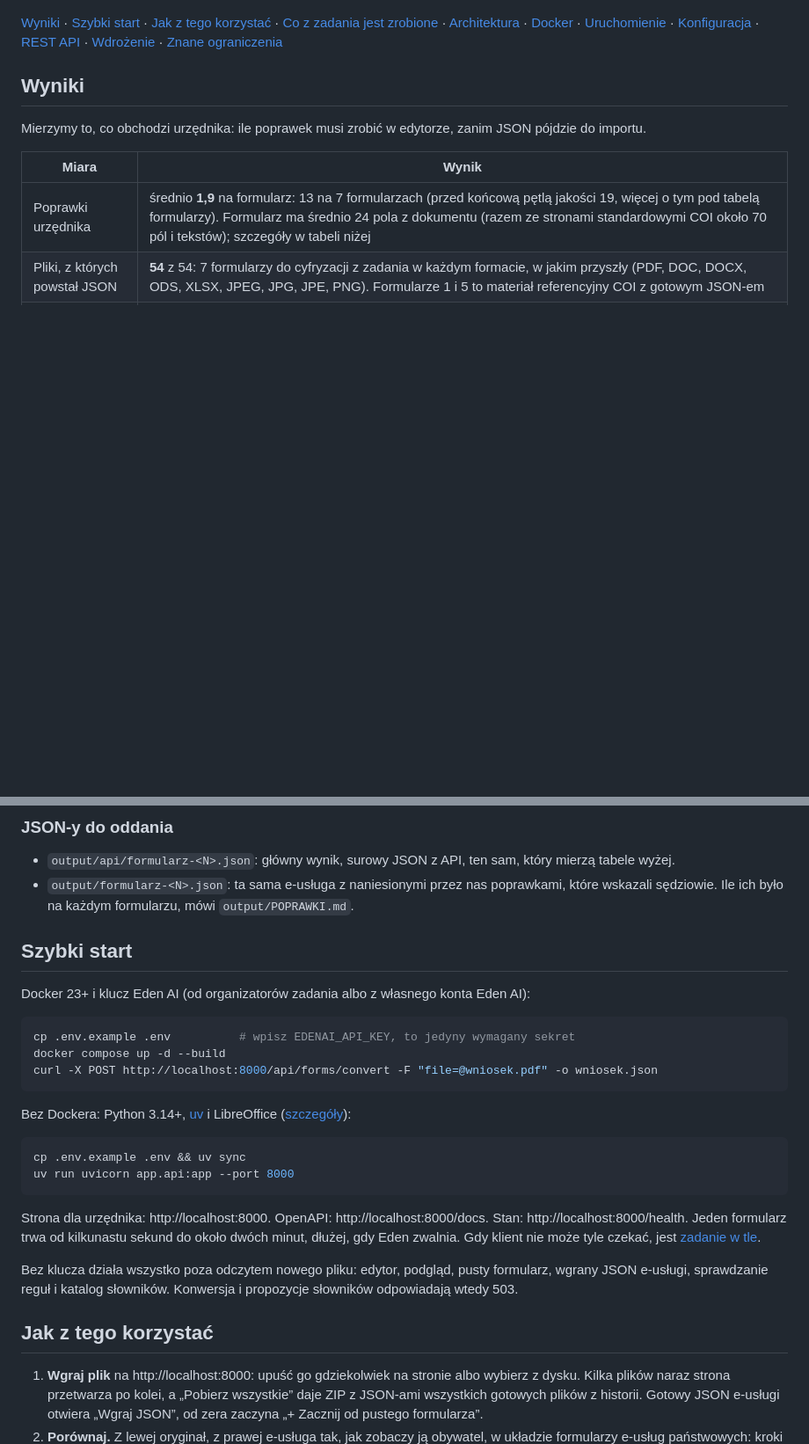
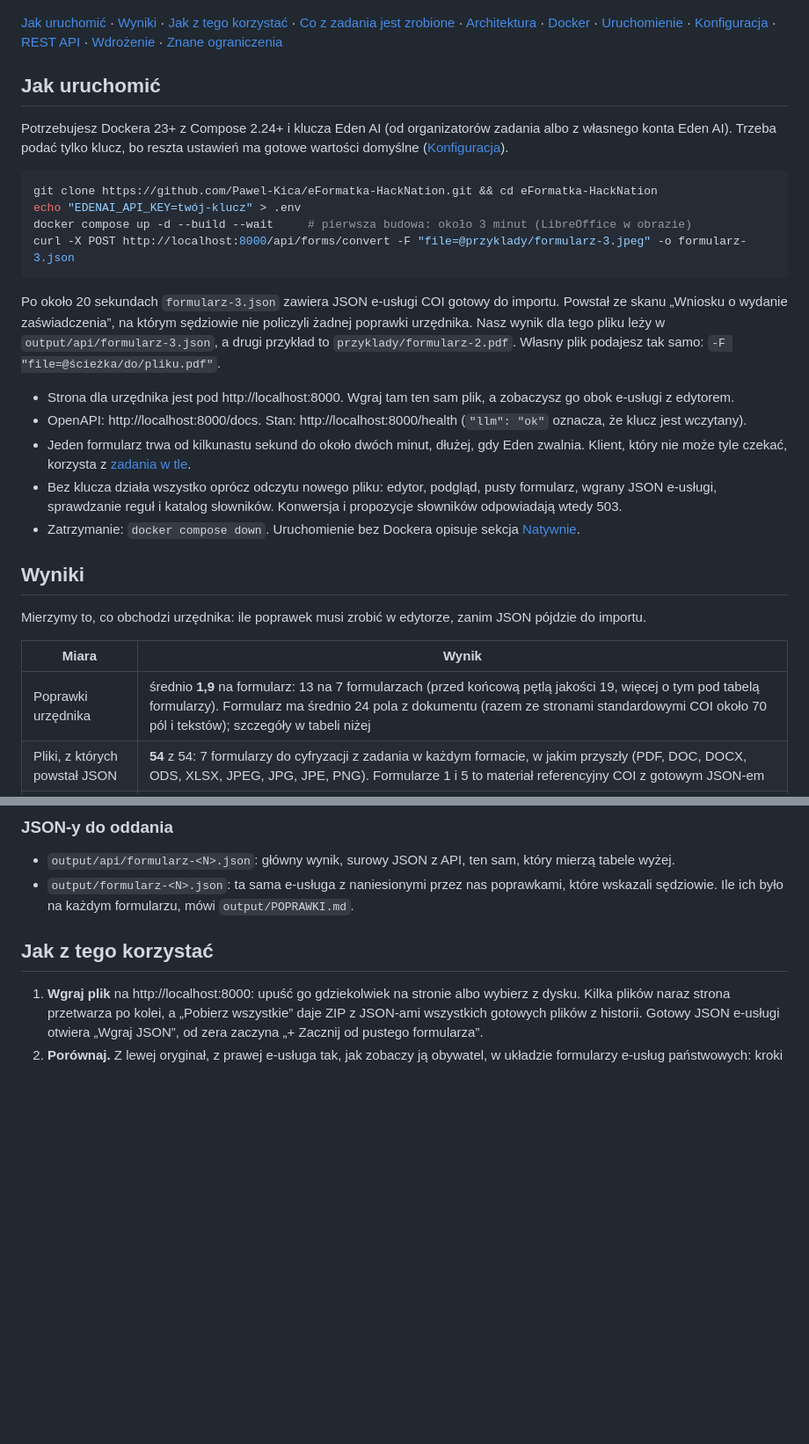
Before and after one commit to Pawel-Kica/coi-formularze, a Markdown page: README.md, 2 parts joined by grey strips. Shown at 88% size. GitHub-like rendering; blank space fills up the shorter version.

Commit message:
README opens with 'Jak uruchomić': Eden key in .env, docker compose up --wait, curl on przyklady/formularz-3.jpeg (the best-scored file, 0 clerk corrections); samples in przyklady/, every README curl uses them

````diff
--- a/README.md
+++ b/README.md
@@ -8,7 +8,26 @@ Wgrywasz pusty formularz urzędowy w dowolnym formacie (PDF, skan JPG/PNG, DOC,
 
 ![Schemat: plik → odczyt stron → plan z cytatami → kod buduje i sprawdza JSON COI → urzędnik poprawia w przeglądarce](docs/img/prosty.png)
 
-[Wyniki](#wyniki) · [Szybki start](#szybki-start) · [Jak z tego korzystać](#jak-z-tego-korzystać) · [Co z zadania jest zrobione](#co-z-zadania-jest-zrobione) · [Architektura](#architektura) · [Docker](#budowanie-obrazu-docker) · [Uruchomienie](#uruchomienie-aplikacji) · [Konfiguracja](#konfiguracja) · [REST API](#rest-api) · [Wdrożenie](#wdrożenie) · [Znane ograniczenia](#znane-ograniczenia)
+[Jak uruchomić](#jak-uruchomić) · [Wyniki](#wyniki) · [Jak z tego korzystać](#jak-z-tego-korzystać) · [Co z zadania jest zrobione](#co-z-zadania-jest-zrobione) · [Architektura](#architektura) · [Docker](#budowanie-obrazu-docker) · [Uruchomienie](#uruchomienie-aplikacji) · [Konfiguracja](#konfiguracja) · [REST API](#rest-api) · [Wdrożenie](#wdrożenie) · [Znane ograniczenia](#znane-ograniczenia)
+
+## Jak uruchomić
+
+Potrzebujesz Dockera 23+ z Compose 2.24+ i klucza Eden AI (od organizatorów zadania albo z własnego konta Eden AI). Trzeba podać tylko klucz, bo reszta ustawień ma gotowe wartości domyślne ([Konfiguracja](#konfiguracja)).
+
+```bash
+git clone https://github.com/Pawel-Kica/eFormatka-HackNation.git && cd eFormatka-HackNation
+echo "EDENAI_API_KEY=twój-klucz" > .env
+docker compose up -d --build --wait     # pierwsza budowa: około 3 minut (LibreOffice w obrazie)
+curl -X POST http://localhost:8000/api/forms/convert -F "file=@przyklady/formularz-3.jpeg" -o formularz-3.json
+```
+
+Po około 20 sekundach `formularz-3.json` zawiera JSON e-usługi COI gotowy do importu. Powstał ze skanu „Wniosku o wydanie zaświadczenia”, na którym sędziowie nie policzyli żadnej poprawki urzędnika. Nasz wynik dla tego pliku leży w `output/api/formularz-3.json`, a drugi przykład to `przyklady/formularz-2.pdf`. Własny plik podajesz tak samo: `-F "file=@ścieżka/do/pliku.pdf"`.
+
+- Strona dla urzędnika jest pod http://localhost:8000. Wgraj tam ten sam plik, a zobaczysz go obok e-usługi z edytorem.
+- OpenAPI: http://localhost:8000/docs. Stan: http://localhost:8000/health (`"llm": "ok"` oznacza, że klucz jest wczytany).
+- Jeden formularz trwa od kilkunastu sekund do około dwóch minut, dłużej, gdy Eden zwalnia. Klient, który nie może tyle czekać, korzysta z [zadania w tle](#zadanie-w-tle).
+- Bez klucza działa wszystko oprócz odczytu nowego pliku: edytor, podgląd, pusty formularz, wgrany JSON e-usługi, sprawdzanie reguł i katalog słowników. Konwersja i propozycje słowników odpowiadają wtedy 503.
+- Zatrzymanie: `docker compose down`. Uruchomienie bez Dockera opisuje sekcja [Natywnie](#natywnie-macos-linux).
 
 ## Wyniki
 
@@ -73,27 +92,6 @@ Trzy dokumenty: formularz 3 PDF (1 strona), formularz 7 JPG (skan, 2 strony) i f
 
 - `output/api/formularz-<N>.json`: główny wynik, surowy JSON z API, ten sam, który mierzą tabele wyżej.
 - `output/formularz-<N>.json`: ta sama e-usługa z naniesionymi przez nas poprawkami, które wskazali sędziowie. Ile ich było na każdym formularzu, mówi `output/POPRAWKI.md`.
-
-## Szybki start
-
-Docker 23+ i klucz Eden AI (od organizatorów zadania albo z własnego konta Eden AI):
-
-```bash
-cp .env.example .env          # wpisz EDENAI_API_KEY, to jedyny wymagany sekret
-docker compose up -d --build
-curl -X POST http://localhost:8000/api/forms/convert -F "file=@wniosek.pdf" -o wniosek.json
-```
-
-Bez Dockera: Python 3.14+, [uv](https://docs.astral.sh/uv/) i LibreOffice ([szczegóły](#natywnie-macos-linux)):
-
-```bash
-cp .env.example .env && uv sync
-uv run uvicorn app.api:app --port 8000
-```
-
-Strona dla urzędnika: http://localhost:8000. OpenAPI: http://localhost:8000/docs. Stan: http://localhost:8000/health. Jeden formularz trwa od kilkunastu sekund do około dwóch minut, dłużej, gdy Eden zwalnia. Gdy klient nie może tyle czekać, jest [zadanie w tle](#zadanie-w-tle).
-
-Bez klucza działa wszystko poza odczytem nowego pliku: edytor, podgląd, pusty formularz, wgrany JSON e-usługi, sprawdzanie reguł i katalog słowników. Konwersja i propozycje słowników odpowiadają wtedy 503.
 
 ## Jak z tego korzystać
 
````
Also changed, not shown: other parts of README.md (+5 -5 lines), przyklady/README.md (added, +6 -0 lines), przyklady/formularz-3.jpeg (added), 1 other file.
